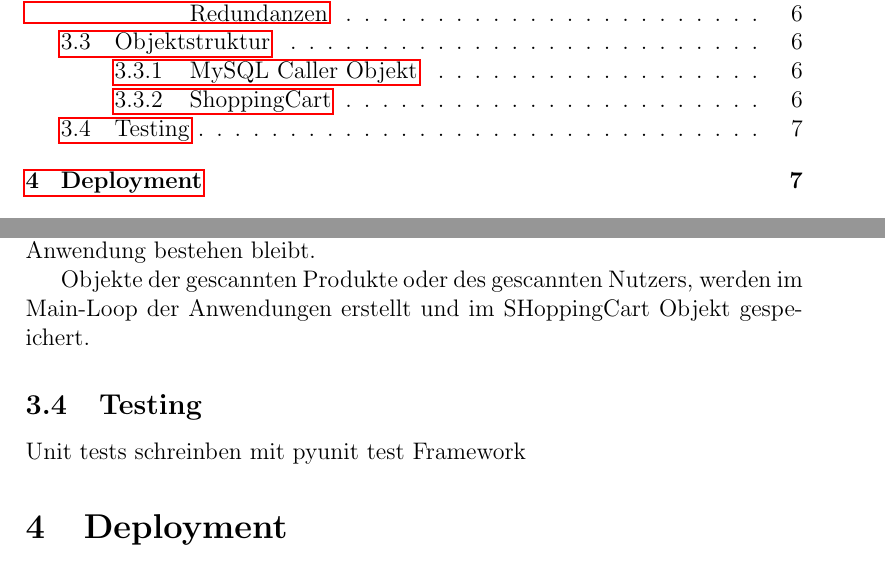
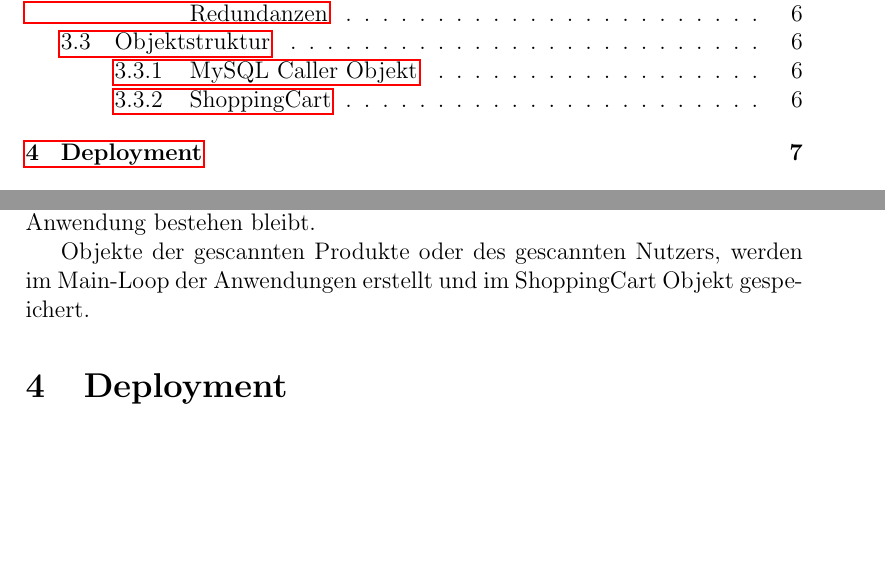
Before and after one commit to Oberfeldwedler/km3003, a LaTeX document (docs/main.tex): two parts of pages 2 and 7 of 12, joined at a grey line, cut so that both start at the same text, the shorter picture padded with empty space. Compiled offline with pdfLaTeX.

Commit message:
typo and commenting out stuff that dies

```diff
--- a/docs/main.tex
+++ b/docs/main.tex
@@ -109,14 +109,10 @@ Die Klasse ShoppingCart bildet das Kernsegment der Anwendung. Im ShoppingCart we
 Alle für den Nutzer auf der Benuteroberfläche verfügbare Funktionen, wurden direkt in den Methoden des ShoppingCart Objektes implementiert. Funktionen, welche Datenbankabfragen erfordern, werden durch weitere Funktionsaufrufe am MySQL-Caller-Objekt initiiert.
 Beim Start des KM3003 wird eine Instanz der Klasse ShoppingCart erstellt welche bis zum Beenden der Anwendung bestehen bleibt.
 
-Objekte der gescannten Produkte oder des gescannten Nutzers, werden im Main-Loop der Anwendungen erstellt und im SHoppingCart Objekt gespeichert.
+Objekte der gescannten Produkte oder des gescannten Nutzers, werden im Main-Loop der Anwendungen erstellt und im ShoppingCart Objekt gespeichert.
 
-\subsection{Testing}
-Unit tests schreinben mit pyunit test Framework
-
-
-
-
+% \subsection{Testing}
+% Unit tests schreinben mit pyunit test Framework
 
 \section{Deployment}
 
```
